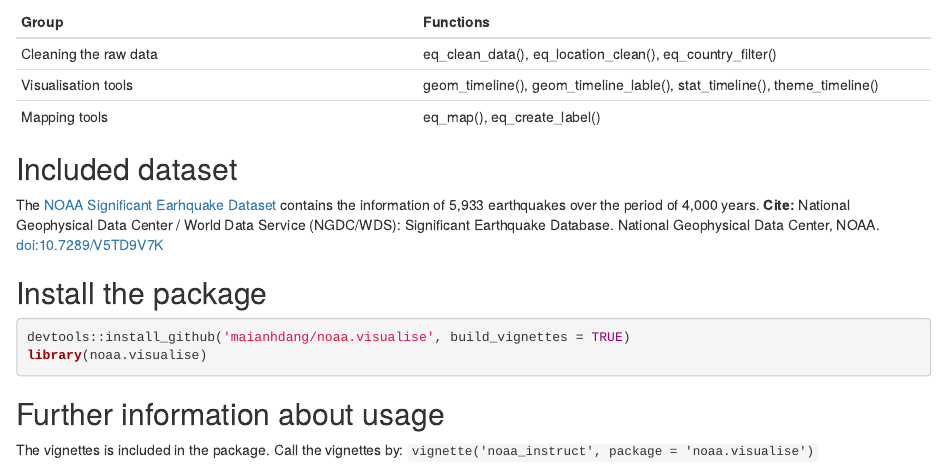
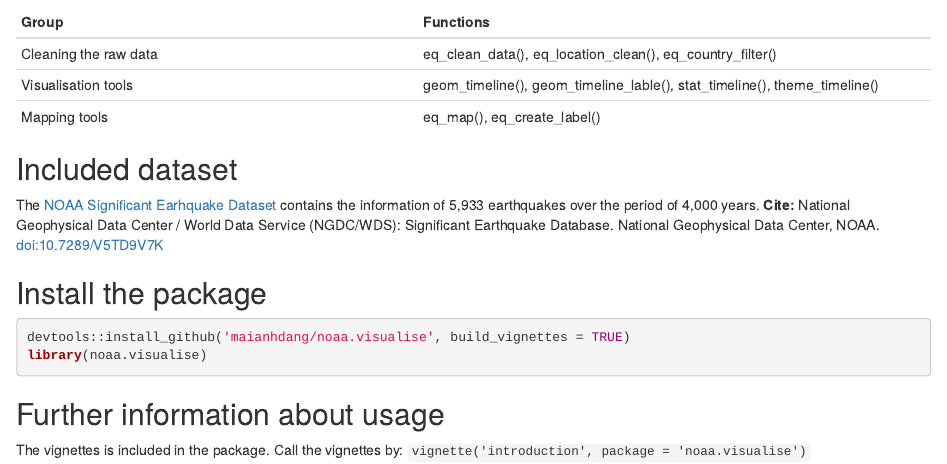
Before and after one commit to anhdanggit/noaa-visualise, an R Markdown document (README.Rmd): the page in a window 1100 px wide, from 300 px down. Rendered offline with R 4.5, knitr and Pandoc, with nearby package versions; badge pictures from the web are left out.

Commit message:
Add vignettes 'introduction'

```diff
--- a/README.Rmd
+++ b/README.Rmd
@@ -39,4 +39,4 @@ library(noaa.visualise)
 
 ## Further information about usage
 The vignettes is included in the package. Call the vignettes by:
-`vignette('noaa_instruct', package = 'noaa.visualise')`
+`vignette('introduction', package = 'noaa.visualise')`
```
Also changed, not shown: vignettes/introduction.Rmd (renamed from vignettes/noaa_instruct.Rmd), vignettes/noaa_instruct.html (deleted).
